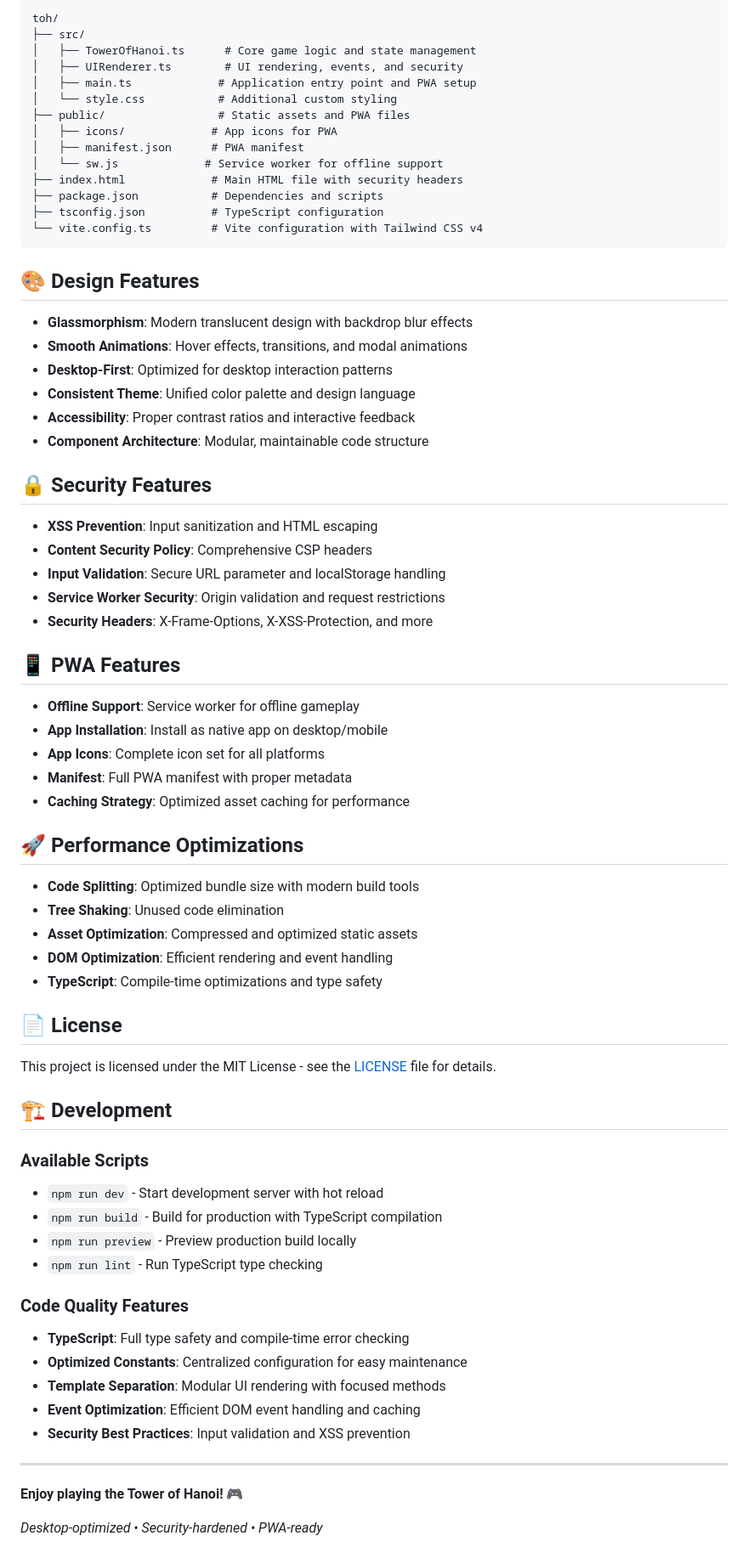
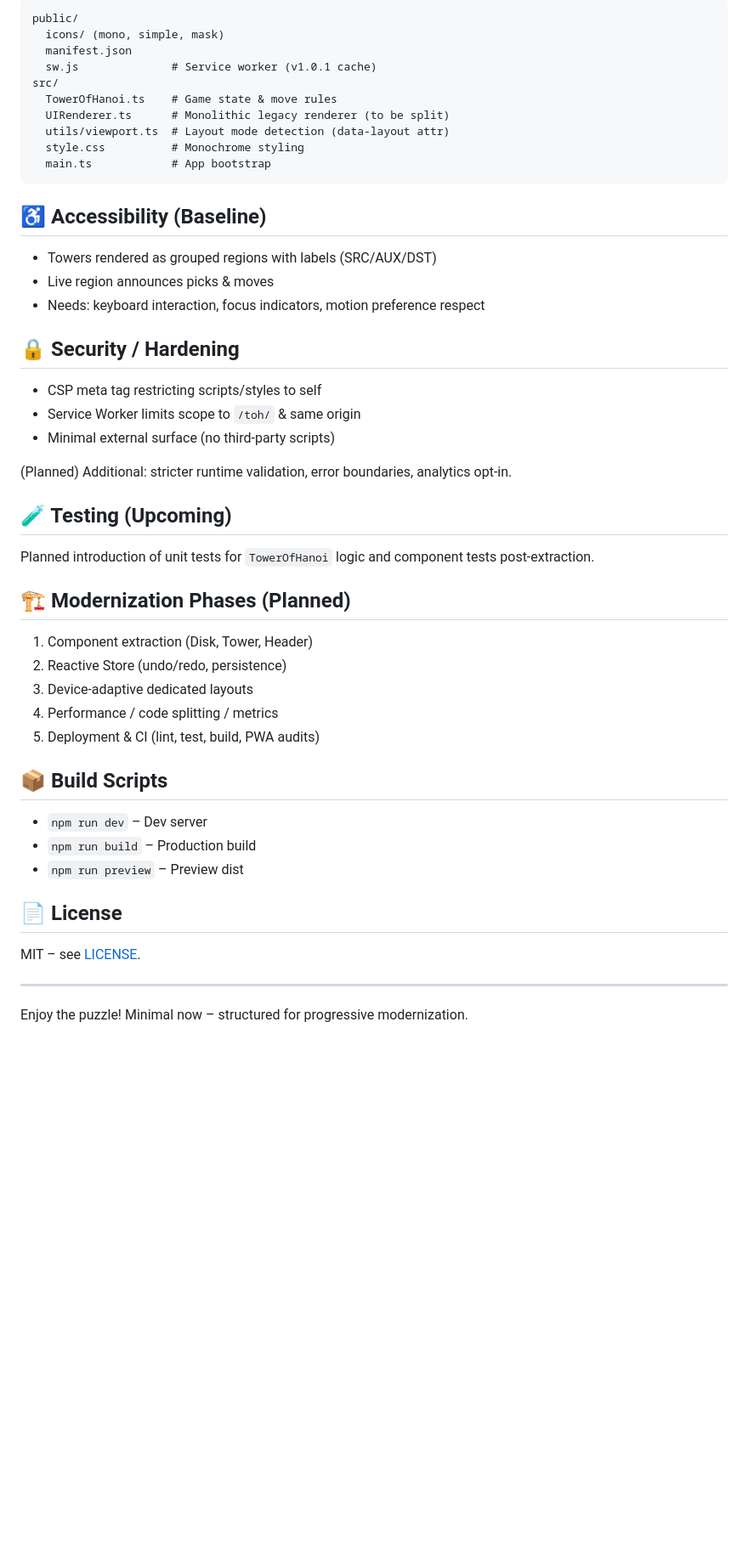
Before and after one commit to appunni/toh, a Markdown page: README.md, the part around the change printed below. Shown: that part at 85% size. GitHub-like rendering; blank space fills up the shorter version.

Commit message:
Update README: reflect monochrome baseline, reduced scope, roadmap

````diff
--- a/README.md
+++ b/README.md
@@ -75,77 +52,53 @@ Try to complete the puzzle in the minimum number of moves!
 
 ```
-toh/
-├── src/
-│   ├── TowerOfHanoi.ts      # Core game logic and state management
-│   ├── UIRenderer.ts        # UI rendering, events, and security
-│   ├── main.ts             # Application entry point and PWA setup
-│   └── style.css           # Additional custom styling
-├── public/                 # Static assets and PWA files
-│   ├── icons/             # App icons for PWA
-│   ├── manifest.json      # PWA manifest
-│   └── sw.js             # Service worker for offline support
-├── index.html             # Main HTML file with security headers
-├── package.json           # Dependencies and scripts
-├── tsconfig.json          # TypeScript configuration
-└── vite.config.ts         # Vite configuration with Tailwind CSS v4
+public/
+  icons/ (mono, simple, mask)
+  manifest.json
+  sw.js              # Service worker (v1.0.1 cache)
+src/
+  TowerOfHanoi.ts    # Game state & move rules
+  UIRenderer.ts      # Monolithic legacy renderer (to be split)
+  utils/viewport.ts  # Layout mode detection (data-layout attr)
+  style.css          # Monochrome styling
+  main.ts            # App bootstrap
 ```
 
-## 🎨 Design Features
+## ♿ Accessibility (Baseline)
 
-- **Glassmorphism**: Modern translucent design with backdrop blur effects
-- **Smooth Animations**: Hover effects, transitions, and modal animations
-- **Desktop-First**: Optimized for desktop interaction patterns
-- **Consistent Theme**: Unified color palette and design language
-- **Accessibility**: Proper contrast ratios and interactive feedback
-- **Component Architecture**: Modular, maintainable code structure
+- Towers rendered as grouped regions with labels (SRC/AUX/DST)
+- Live region announces picks & moves
+- Needs: keyboard interaction, focus indicators, motion preference respect
 
-## 🔒 Security Features
+## 🔒 Security / Hardening
 
-- **XSS Prevention**: Input sanitization and HTML escaping
-- **Content Security Policy**: Comprehensive CSP headers
-- **Input Validation**: Secure URL parameter and localStorage handling
-- **Service Worker Security**: Origin validation and request restrictions
-- **Security Headers**: X-Frame-Options, X-XSS-Protection, and more
+- CSP meta tag restricting scripts/styles to self
+- Service Worker limits scope to `/toh/` & same origin
+- Minimal external surface (no third‑party scripts)
 
-## 📱 PWA Features
+(Planned) Additional: stricter runtime validation, error boundaries, analytics opt‑in.
 
-- **Offline Support**: Service worker for offline gameplay
-- **App Installation**: Install as native app on desktop/mobile
-- **App Icons**: Complete icon set for all platforms
-- **Manifest**: Full PWA manifest with proper metadata
-- **Caching Strategy**: Optimized asset caching for performance
+## 🧪 Testing (Upcoming)
 
-## 🚀 Performance Optimizations
+Planned introduction of unit tests for `TowerOfHanoi` logic and component tests post‑extraction.
 
-- **Code Splitting**: Optimized bundle size with modern build tools
-- **Tree Shaking**: Unused code elimination
-- **Asset Optimization**: Compressed and optimized static assets
-- **DOM Optimization**: Efficient rendering and event handling
-- **TypeScript**: Compile-time optimizations and type safety
+## 🏗️ Modernization Phases (Planned)
+
+1. Component extraction (Disk, Tower, Header)
+2. Reactive Store (undo/redo, persistence)
+3. Device‑adaptive dedicated layouts
+4. Performance / code splitting / metrics
+5. Deployment & CI (lint, test, build, PWA audits)
+
+## 📦 Build Scripts
+
+- `npm run dev` – Dev server
+- `npm run build` – Production build
+- `npm run preview` – Preview dist
 
 ## 📄 License
 
-This project is licensed under the MIT License - see the [LICENSE](LICENSE) file for details.
-
-## 🏗️ Development
-
-### Available Scripts
-
-- `npm run dev` - Start development server with hot reload
-- `npm run build` - Build for production with TypeScript compilation
-- `npm run preview` - Preview production build locally
-- `npm run lint` - Run TypeScript type checking
-
-### Code Quality Features
-
-- **TypeScript**: Full type safety and compile-time error checking
-- **Optimized Constants**: Centralized configuration for easy maintenance
-- **Template Separation**: Modular UI rendering with focused methods
-- **Event Optimization**: Efficient DOM event handling and caching
-- **Security Best Practices**: Input validation and XSS prevention
+MIT – see [LICENSE](LICENSE).
 
 ---
 
-**Enjoy playing the Tower of Hanoi! 🎮**
-
-*Desktop-optimized • Security-hardened • PWA-ready*
+Enjoy the puzzle! Minimal now – structured for progressive modernization.
````
Also changed, not shown: other parts of README.md (+38 -61 lines).
